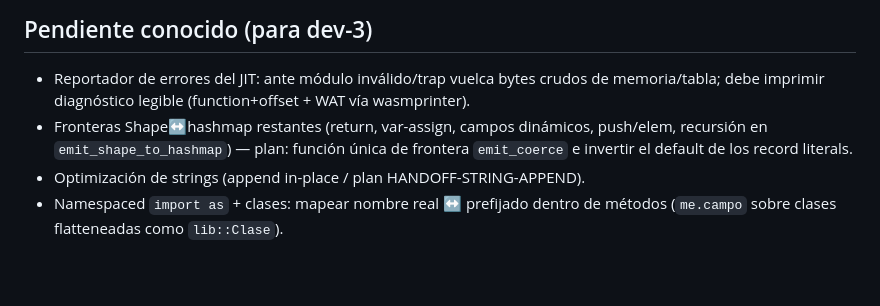
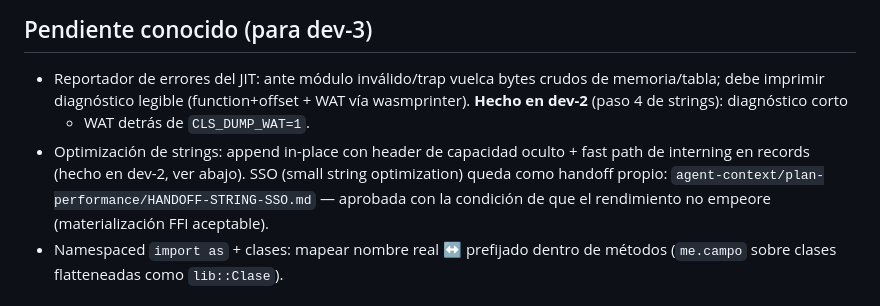
Before and after one commit to elfrask/cls, a Markdown page: devlogs/v2.0.0-dev-2.md, the part around the change. Drawn GitHub-style; blank space fills up the shorter version.

Commit message:
docs: handoff SSO en roadmap + devlog dev-2 actualizado

```diff
--- a/devlogs/v2.0.0-dev-2.md
+++ b/devlogs/v2.0.0-dev-2.md
@@ -145,11 +145,13 @@ paquete limpio.
 
 - Reportador de errores del JIT: ante módulo inválido/trap vuelca bytes crudos
   de memoria/tabla; debe imprimir diagnóstico legible (function+offset + WAT
-  vía wasmprinter).
-- Fronteras Shape↔hashmap restantes (return, var-assign, campos dinámicos,
-  push/elem, recursión en `emit_shape_to_hashmap`) — plan: función única de
-  frontera `emit_coerce` e invertir el default de los record literals.
-- Optimización de strings (append in-place / plan HANDOFF-STRING-APPEND).
+  vía wasmprinter). **Hecho en dev-2** (paso 4 de strings): diagnóstico corto
+  + WAT detrás de `CLS_DUMP_WAT=1`.
+- Optimización de strings: append in-place con header de capacidad oculto +
+  fast path de interning en records (hecho en dev-2, ver abajo). SSO
+  (small string optimization) queda como handoff propio:
+  `agent-context/plan-performance/HANDOFF-STRING-SSO.md` — aprobada con la
+  condición de que el rendimiento no empeore (materialización FFI aceptable).
 - Namespaced `import as` + clases: mapear nombre real ↔ prefijado dentro de
   métodos (`me.campo` sobre clases flatteneadas como `lib::Clase`).
 
```
